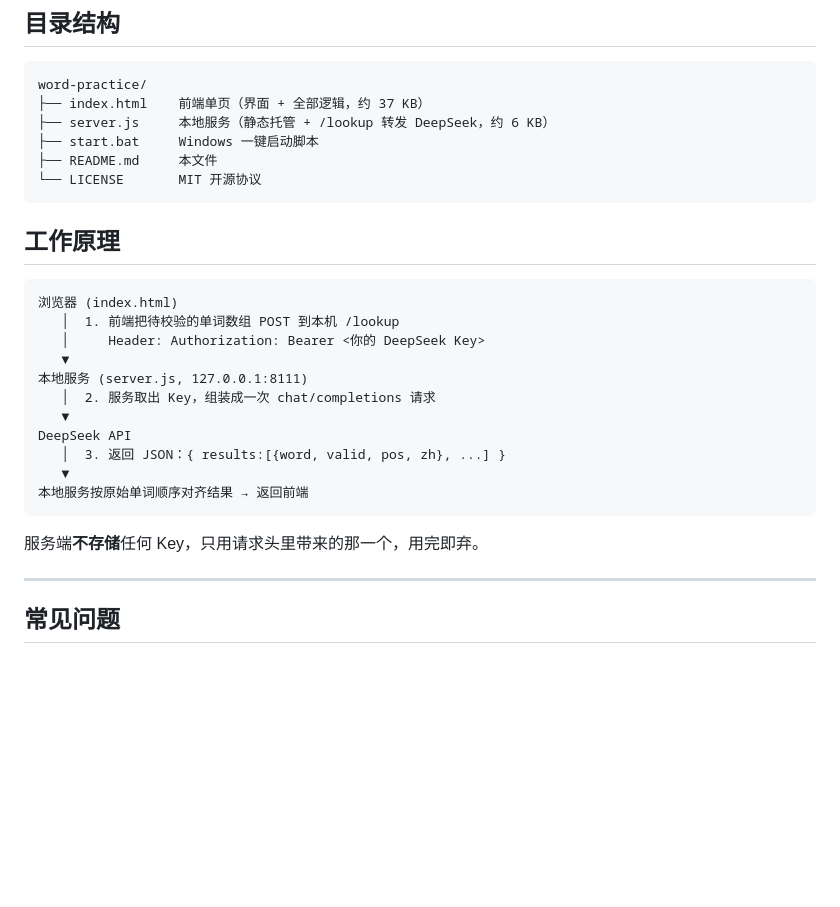
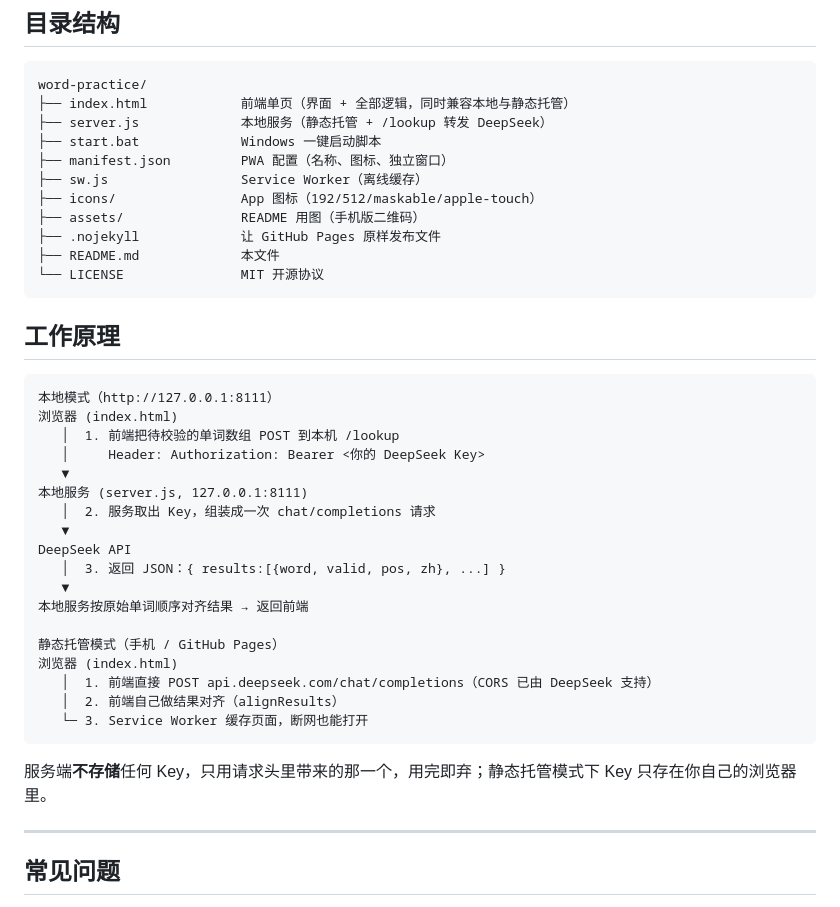
Before and after one commit to gdrtdtrdyudty/word-practice, a Markdown page: README.md, the part around one of its changes. Drawn GitHub-style; blank space fills up the shorter version.

````diff
--- a/README.md
+++ b/README.md
@@ -254,16 +287,22 @@ Content-Type: application/json
 
 ```
 word-practice/
-├── index.html    前端单页（界面 + 全部逻辑，约 37 KB）
-├── server.js     本地服务（静态托管 + /lookup 转发 DeepSeek，约 6 KB）
-├── start.bat     Windows 一键启动脚本
-├── README.md     本文件
-└── LICENSE       MIT 开源协议
+├── index.html            前端单页（界面 + 全部逻辑，同时兼容本地与静态托管）
+├── server.js             本地服务（静态托管 + /lookup 转发 DeepSeek）
+├── start.bat             Windows 一键启动脚本
+├── manifest.json         PWA 配置（名称、图标、独立窗口）
+├── sw.js                 Service Worker（离线缓存）
+├── icons/                App 图标（192/512/maskable/apple-touch）
+├── assets/               README 用图（手机版二维码）
+├── .nojekyll             让 GitHub Pages 原样发布文件
+├── README.md             本文件
+└── LICENSE               MIT 开源协议
 ```
 
 ## 工作原理
 
 ```
+本地模式（http://127.0.0.1:8111）
 浏览器 (index.html)
    │  1. 前端把待校验的单词数组 POST 到本机 /lookup
    │     Header: Authorization: Bearer <你的 DeepSeek Key>
@@ -275,9 +314,15 @@ DeepSeek API
    │  3. 返回 JSON：{ results:[{word, valid, pos, zh}, ...] }
    ▼
 本地服务按原始单词顺序对齐结果 → 返回前端
+
+静态托管模式（手机 / GitHub Pages）
+浏览器 (index.html)
+   │  1. 前端直接 POST api.deepseek.com/chat/completions（CORS 已由 DeepSeek 支持）
+   │  2. 前端自己做结果对齐（alignResults）
+   └─ 3. Service Worker 缓存页面，断网也能打开
 ```
 
-服务端**不存储**任何 Key，只用请求头里带来的那一个，用完即弃。
+服务端**不存储**任何 Key，只用请求头里带来的那一个，用完即弃；静态托管模式下 Key 只存在你自己的浏览器里。
 
 ---
 
````
Also changed, not shown: other parts of README.md (+33 -0 lines), assets/qr-mobile.png (added), icons/apple-touch-icon.png (added), icons/favicon-32.png (added), icons/icon-192.png (added), icons/icon-512.png (added), icons/icon-maskable-512.png (added), 5 other files.
